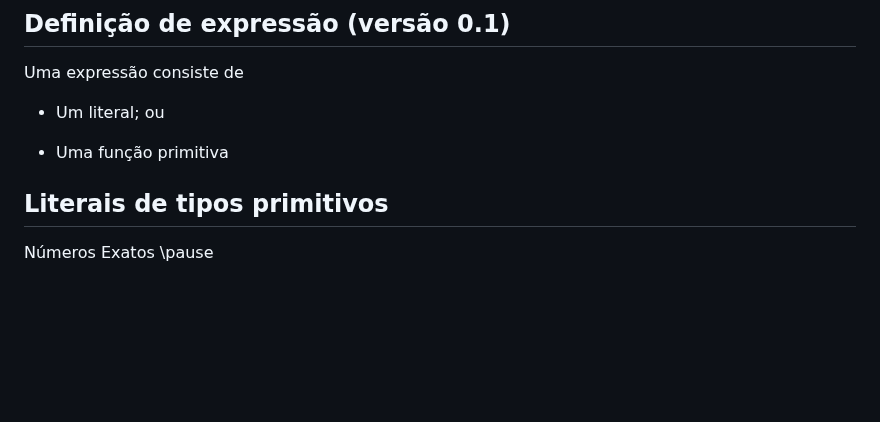
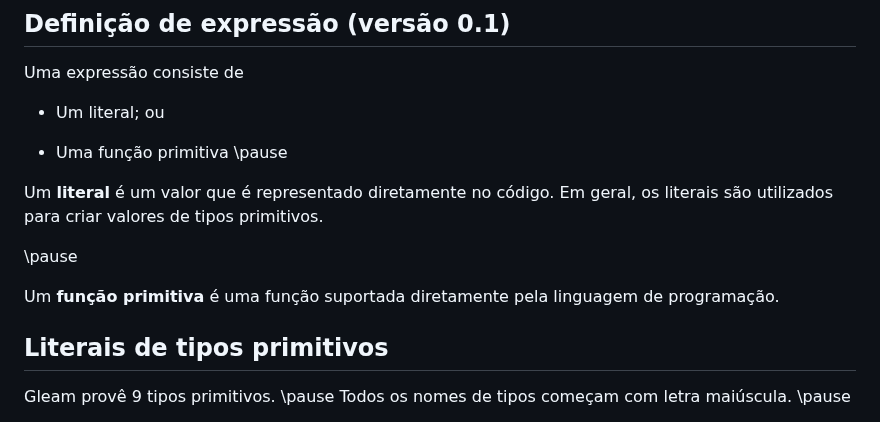
Before and after one commit to malbarbo/na-progfun, a Markdown page: 02-fundamentos/notas-de-aula.md, the part around one of its changes. Rendered like a GitHub page; blank space fills up the shorter version.

```diff
--- a/02-fundamentos/notas-de-aula.md
+++ b/02-fundamentos/notas-de-aula.md
@@ -38,10 +38,17 @@ Uma expressão consiste de
 
 - Um literal; ou
 
-- Uma função primitiva
+- Uma função primitiva \pause
+
+
+Um **literal** é um valor que é representado diretamente no código. Em geral, os literais são utilizados para criar valores de tipos primitivos.
+
+\pause
+
+Um **função primitiva** é uma função suportada diretamente pela linguagem de programação.
 
 
 ## Literais de tipos primitivos
 
-Números Exatos \pause
+Gleam provê 9 tipos primitivos. \pause Todos os nomes de tipos começam com letra maiúscula. \pause
 
```
Also changed, not shown: other parts of 02-fundamentos/notas-de-aula.md (+59 -26 lines).
